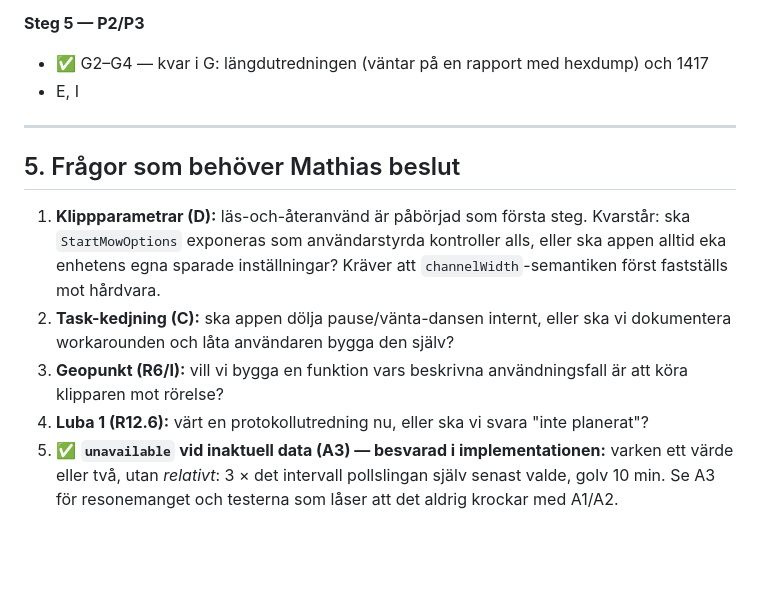
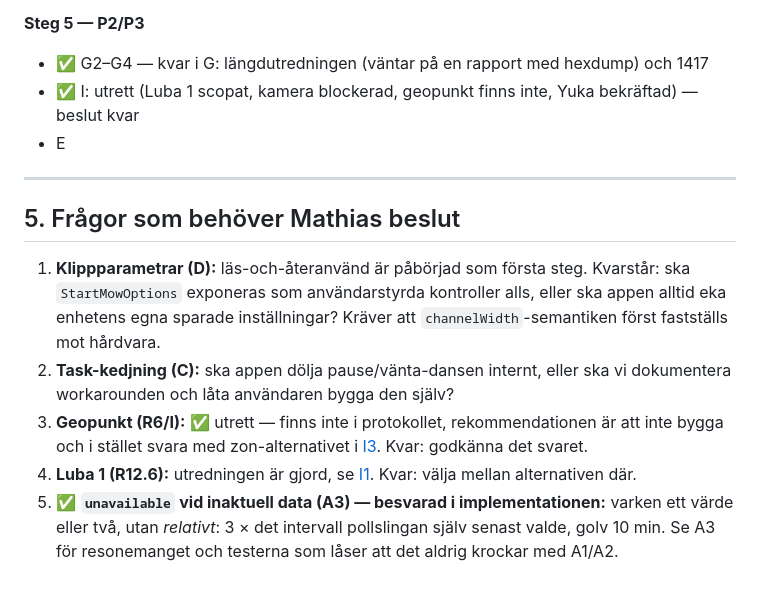
Before and after one commit to mathiastornblom/net.tornbloms.mammotion, a Markdown page: docs/USER_REPORTS_PLAN.md, the part around one of its changes. GitHub-like rendering; blank space fills up the shorter version.

```diff
--- a/docs/USER_REPORTS_PLAN.md
+++ b/docs/USER_REPORTS_PLAN.md
@@ -730,7 +786,8 @@ användarspråk, och versionen är höjd i `package.json`/`.homeycompose/app.jso
 
 **Steg 5 — P2/P3**
 - ✅ G2–G4 — kvar i G: längdutredningen (väntar på en rapport med hexdump) och 1417
-- E, I
+- ✅ I: utrett (Luba 1 scopat, kamera blockerad, geopunkt finns inte, Yuka bekräftad) — beslut kvar
+- E
 
 ---
 
@@ -742,9 +799,11 @@ användarspråk, och versionen är höjd i `package.json`/`.homeycompose/app.jso
    först fastställs mot hårdvara.
 2. **Task-kedjning (C):** ska appen dölja pause/vänta-dansen internt, eller ska vi
    dokumentera workarounden och låta användaren bygga den själv?
-3. **Geopunkt (R6/I):** vill vi bygga en funktion vars beskrivna användningsfall är att köra
-   klipparen mot rörelse?
-4. **Luba 1 (R12.6):** värt en protokollutredning nu, eller ska vi svara "inte planerat"?
+3. **Geopunkt (R6/I):** ✅ utrett — finns inte i protokollet, rekommendationen är att inte
+   bygga och i stället svara med zon-alternativet i [I3](#i3--geopunkt-r6). Kvar: godkänna
+   det svaret.
+4. **Luba 1 (R12.6):** utredningen är gjord, se [I1](#i1--luba-1-r126). Kvar: välja
+   mellan alternativen där.
 5. ✅ **`unavailable` vid inaktuell data (A3) — besvarad i implementationen:** varken ett
    värde eller två, utan *relativt*: 3 × det intervall pollslingan själv senast valde, golv
    10 min. Se A3 för resonemanget och testerna som låser att det aldrig krockar med A1/A2.
```
Also changed, not shown: other parts of docs/USER_REPORTS_PLAN.md (+61 -5 lines), CLAUDE.md (+5 -3 lines).
